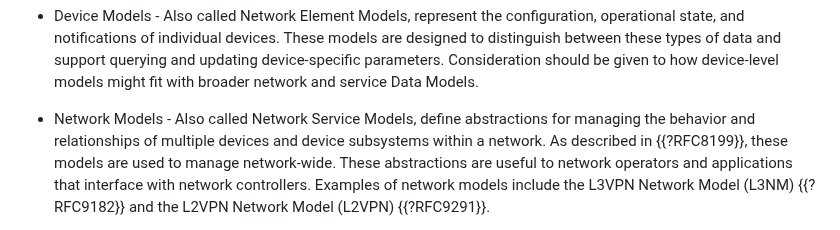
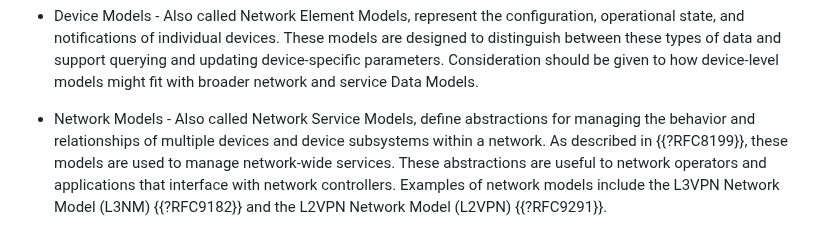
Before and after one commit to IETF-OPSAWG-WG/draft-opsarea-rfc5706bis, a Markdown page: draft-ietf-opsawg-rfc5706bis.md, the part around the change. Drawn GitHub-style.

Commit message:
Incomplete sentence (#271)

```diff
--- a/draft-ietf-opsawg-rfc5706bis.md
+++ b/draft-ietf-opsawg-rfc5706bis.md
@@ -1058,7 +1058,7 @@ DM         DM        DM     --> concrete/detailed model
   *  Network Models - Also called Network Service Models, define abstractions
      for managing the behavior and relationships of multiple devices
      and device subsystems within a network. As described in {{?RFC8199}},
-     these models are used to manage network-wide. These abstractions are
+     these models are used to manage network-wide services. These abstractions are
      useful to network operators and applications that interface with network
      controllers. Examples of network models include the L3VPN Network Model
      (L3NM) {{?RFC9182}} and the L2VPN Network Model (L2VPN) {{?RFC9291}}.
```
